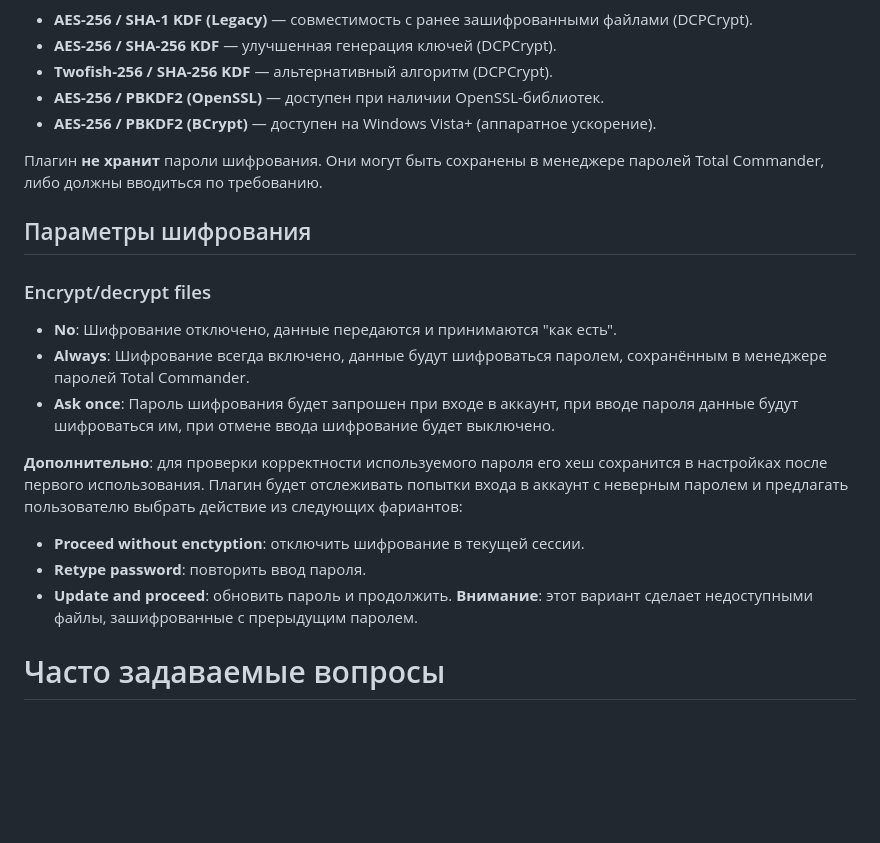
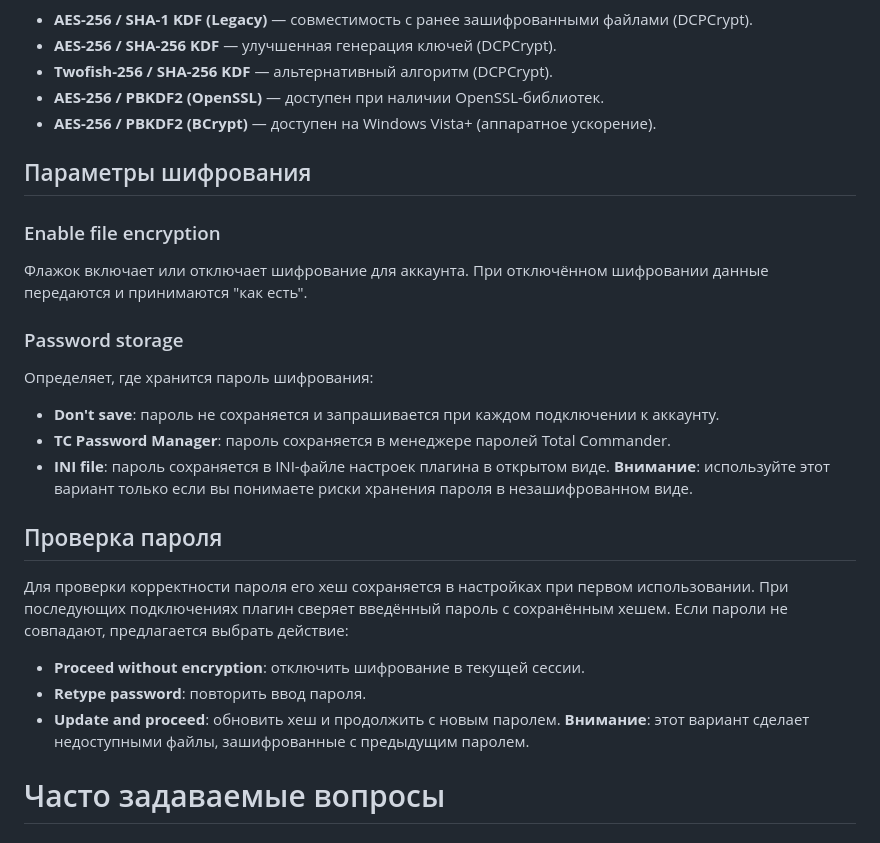
Before and after one commit to pozitronik/CloudMailRu, a Markdown page: README.MD, the part around the change. Drawn GitHub-style; blank space fills up the shorter version.

Commit message:
Changed: update README encryption section to reflect new settings layout

```diff
--- a/README.MD
+++ b/README.MD
@@ -337,18 +337,22 @@ Cloud.mail.ru не сохраняет оригинальное время изм
 - **AES-256 / PBKDF2 (OpenSSL)** — доступен при наличии OpenSSL-библиотек.
 - **AES-256 / PBKDF2 (BCrypt)** — доступен на Windows Vista+ (аппаратное ускорение).
 
-Плагин **не хранит** пароли шифрования. Они могут быть сохранены в менеджере паролей Total Commander, либо должны вводиться по требованию.
+## Параметры шифрования
 
-## Параметры шифрования
-### Encrypt/decrypt files
-* **No**: Шифрование отключено, данные передаются и принимаются "как есть".
-* **Always**: Шифрование всегда включено, данные будут шифроваться паролем, сохранённым в менеджере паролей Total Commander.
-* **Ask once**: Пароль шифрования будет запрошен при входе в аккаунт, при вводе пароля данные будут шифроваться им, при отмене ввода шифрование будет выключено.
+### Enable file encryption
+Флажок включает или отключает шифрование для аккаунта. При отключённом шифровании данные передаются и принимаются "как есть".
 
-**Дополнительно**: для проверки корректности используемого пароля его хеш сохранится в настройках после первого использования. Плагин будет отслеживать попытки входа в аккаунт с неверным паролем и предлагать пользователю выбрать действие из следующих фариантов:
-* **Proceed without enctyption**: отключить шифрование в текущей сессии.
+### Password storage
+Определяет, где хранится пароль шифрования:
+* **Don't save**: пароль не сохраняется и запрашивается при каждом подключении к аккаунту.
+* **TC Password Manager**: пароль сохраняется в менеджере паролей Total Commander.
+* **INI file**: пароль сохраняется в INI-файле настроек плагина в открытом виде. **Внимание**: используйте этот вариант только если вы понимаете риски хранения пароля в незашифрованном виде.
+
+## Проверка пароля
+Для проверки корректности пароля его хеш сохраняется в настройках при первом использовании. При последующих подключениях плагин сверяет введённый пароль с сохранённым хешем. Если пароли не совпадают, предлагается выбрать действие:
+* **Proceed without encryption**: отключить шифрование в текущей сессии.
 * **Retype password**: повторить ввод пароля.
-* **Update and proceed**: обновить пароль и продолжить. **Внимание**: этот вариант сделает недоступными файлы, зашифрованные с прерыдущим паролем.
+* **Update and proceed**: обновить хеш и продолжить с новым паролем. **Внимание**: этот вариант сделает недоступными файлы, зашифрованные с предыдущим паролем.
 
 
 # Часто задаваемые вопросы
```
